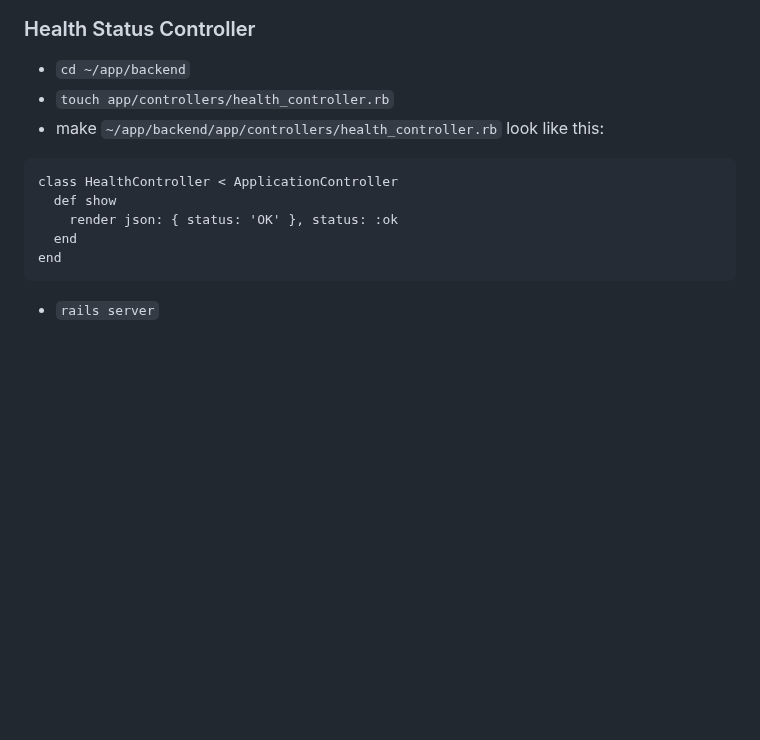
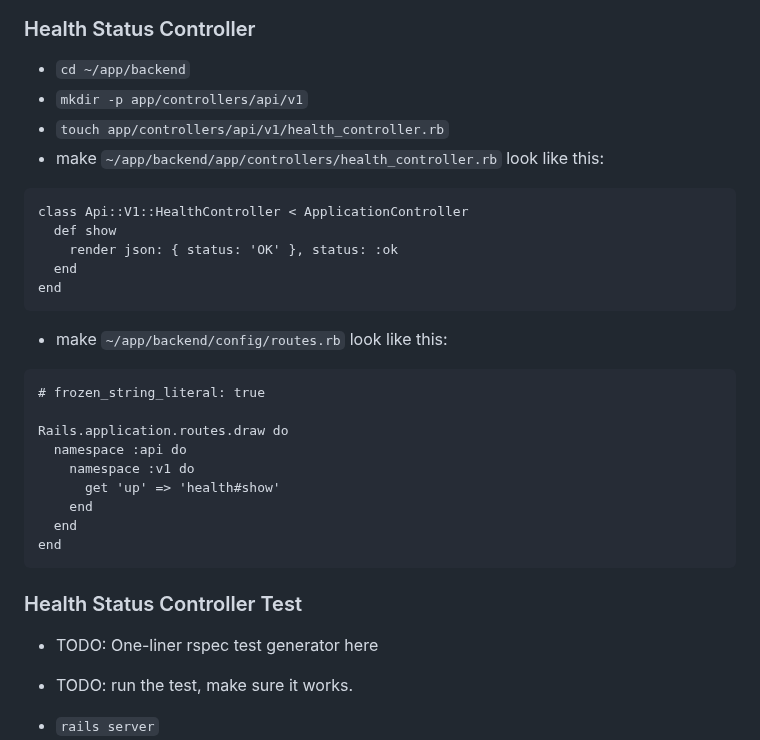
Before and after one commit to mark-mcdermott/drivetracks-wip-nuxt3, a Markdown page: README.md, the part around the change. Drawn GitHub-style; blank space fills up the shorter version.

Commit message:
Update readme - fix namespacing on health status controller

````diff
--- a/README.md
+++ b/README.md
@@ -154,15 +154,33 @@ config.include FactoryBot::Syntax::Methods
 
 ### Health Status Controller
 - `cd ~/app/backend`
-- `touch app/controllers/health_controller.rb`
+- `mkdir -p app/controllers/api/v1`
+- `touch app/controllers/api/v1/health_controller.rb`
 - make `~/app/backend/app/controllers/health_controller.rb` look like this:
 ```
-class HealthController < ApplicationController
+class Api::V1::HealthController < ApplicationController
   def show
     render json: { status: 'OK' }, status: :ok
   end
 end
 ```
+- make `~/app/backend/config/routes.rb` look like this:
+```
+# frozen_string_literal: true
+
+Rails.application.routes.draw do
+  namespace :api do
+    namespace :v1 do
+      get 'up' => 'health#show'
+    end
+  end
+end
+```
+
+### Health Status Controller Test
+- TODO: One-liner rspec test generator here
+- TODO: run the test, make sure it works.
+
 - `rails server`
 - split your terminal and in the second pane, run `curl http://localhost:3000/up` -> you should see a `{"status":"OK"}` response
 - `^ + c` in the first pane to kill the server
````
